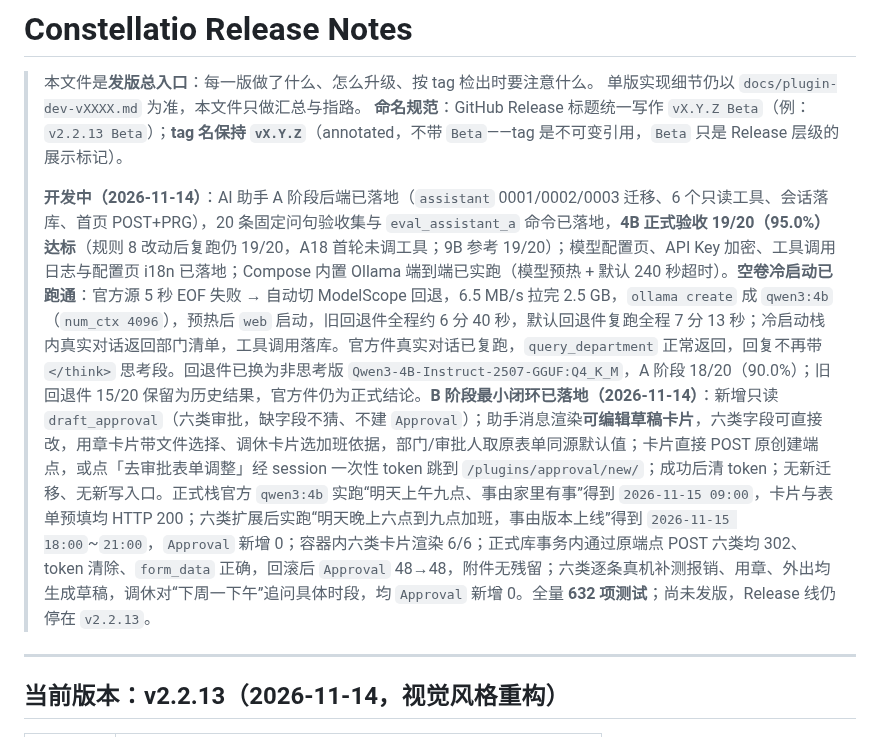
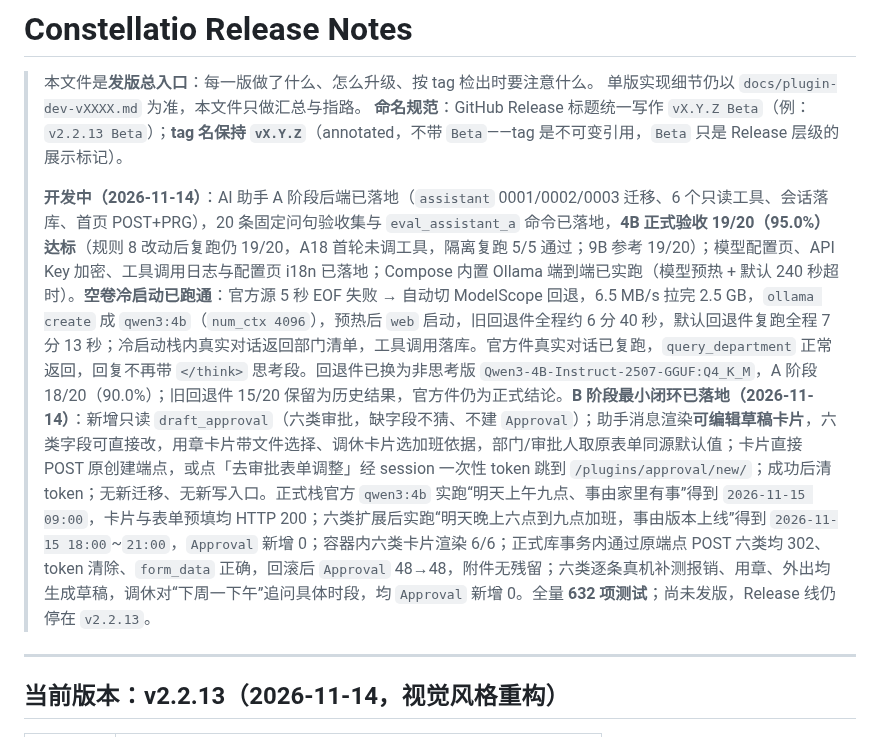
Before and after one commit to yuschu/Constellatio, a Markdown page: docs/release-notes.md, the part around the change. GitHub-like rendering.

```diff
--- a/docs/release-notes.md
+++ b/docs/release-notes.md
@@ -4,7 +4,7 @@
 > 单版实现细节仍以 `docs/plugin-dev-vXXXX.md` 为准，本文件只做汇总与指路。
 > **命名规范**：GitHub Release 标题统一写作 `vX.Y.Z Beta`（例：`v2.2.13 Beta`）；**tag 名保持 `vX.Y.Z`**（annotated，不带 `Beta`——tag 是不可变引用，`Beta` 只是 Release 层级的展示标记）。
 >
-> **开发中（2026-11-14）**：AI 助手 A 阶段后端已落地（`assistant` 0001/0002/0003 迁移、6 个只读工具、会话落库、首页 POST+PRG），20 条固定问句验收集与 `eval_assistant_a` 命令已落地，**4B 正式验收 19/20（95.0%）达标**（规则 8 改动后复跑仍 19/20，A18 首轮未调工具；9B 参考 19/20）；模型配置页、API Key 加密、工具调用日志与配置页 i18n 已落地；Compose 内置 Ollama 端到端已实跑（模型预热 + 默认 240 秒超时）。**空卷冷启动已跑通**：官方源 5 秒 EOF 失败 → 自动切 ModelScope 回退，6.5 MB/s 拉完 2.5 GB，`ollama create` 成 `qwen3:4b`（`num_ctx 4096`），预热后 `web` 启动，旧回退件全程约 6 分 40 秒，默认回退件复跑全程 7 分 13 秒；冷启动栈内真实对话返回部门清单，工具调用落库。官方件真实对话已复跑，`query_department` 正常返回，回复不再带 `</think>` 思考段。回退件已换为非思考版 `Qwen3-4B-Instruct-2507-GGUF:Q4_K_M`，A 阶段 18/20（90.0%）；旧回退件 15/20 保留为历史结果，官方件仍为正式结论。**B 阶段最小闭环已落地（2026-11-14）**：新增只读 `draft_approval`（六类审批，缺字段不猜、不建 `Approval`）；助手消息渲染**可编辑草稿卡片**，六类字段可直接改，用章卡片带文件选择、调休卡片选加班依据，部门/审批人取原表单同源默认值；卡片直接 POST 原创建端点，或点「去审批表单调整」经 session 一次性 token 跳到 `/plugins/approval/new/`；成功后清 token；无新迁移、无新写入口。正式栈官方 `qwen3:4b` 实跑“明天上午九点、事由家里有事”得到 `2026-11-15 09:00`，卡片与表单预填均 HTTP 200；六类扩展后实跑“明天晚上六点到九点加班，事由版本上线”得到 `2026-11-15 18:00`~`21:00`，`Approval` 新增 0；容器内六类卡片渲染 6/6；正式库事务内通过原端点 POST 六类均 302、token 清除、`form_data` 正确，回滚后 `Approval` 48→48，附件无残留；六类逐条真机补测报销、用章、外出均生成草稿，调休对“下周一下午”追问具体时段，均 `Approval` 新增 0。全量 **632 项测试**；尚未发版，Release 线仍停在 `v2.2.13`。
+> **开发中（2026-11-14）**：AI 助手 A 阶段后端已落地（`assistant` 0001/0002/0003 迁移、6 个只读工具、会话落库、首页 POST+PRG），20 条固定问句验收集与 `eval_assistant_a` 命令已落地，**4B 正式验收 19/20（95.0%）达标**（规则 8 改动后复跑仍 19/20，A18 首轮未调工具，隔离复跑 5/5 通过；9B 参考 19/20）；模型配置页、API Key 加密、工具调用日志与配置页 i18n 已落地；Compose 内置 Ollama 端到端已实跑（模型预热 + 默认 240 秒超时）。**空卷冷启动已跑通**：官方源 5 秒 EOF 失败 → 自动切 ModelScope 回退，6.5 MB/s 拉完 2.5 GB，`ollama create` 成 `qwen3:4b`（`num_ctx 4096`），预热后 `web` 启动，旧回退件全程约 6 分 40 秒，默认回退件复跑全程 7 分 13 秒；冷启动栈内真实对话返回部门清单，工具调用落库。官方件真实对话已复跑，`query_department` 正常返回，回复不再带 `</think>` 思考段。回退件已换为非思考版 `Qwen3-4B-Instruct-2507-GGUF:Q4_K_M`，A 阶段 18/20（90.0%）；旧回退件 15/20 保留为历史结果，官方件仍为正式结论。**B 阶段最小闭环已落地（2026-11-14）**：新增只读 `draft_approval`（六类审批，缺字段不猜、不建 `Approval`）；助手消息渲染**可编辑草稿卡片**，六类字段可直接改，用章卡片带文件选择、调休卡片选加班依据，部门/审批人取原表单同源默认值；卡片直接 POST 原创建端点，或点「去审批表单调整」经 session 一次性 token 跳到 `/plugins/approval/new/`；成功后清 token；无新迁移、无新写入口。正式栈官方 `qwen3:4b` 实跑“明天上午九点、事由家里有事”得到 `2026-11-15 09:00`，卡片与表单预填均 HTTP 200；六类扩展后实跑“明天晚上六点到九点加班，事由版本上线”得到 `2026-11-15 18:00`~`21:00`，`Approval` 新增 0；容器内六类卡片渲染 6/6；正式库事务内通过原端点 POST 六类均 302、token 清除、`form_data` 正确，回滚后 `Approval` 48→48，附件无残留；六类逐条真机补测报销、用章、外出均生成草稿，调休对“下周一下午”追问具体时段，均 `Approval` 新增 0。全量 **632 项测试**；尚未发版，Release 线仍停在 `v2.2.13`。
 
 ---
 
```
Also changed, not shown: docs/ai-assistant-eval.md (+1 -0 lines), docs/ai-assistant-plan.md (+1 -1 lines).
